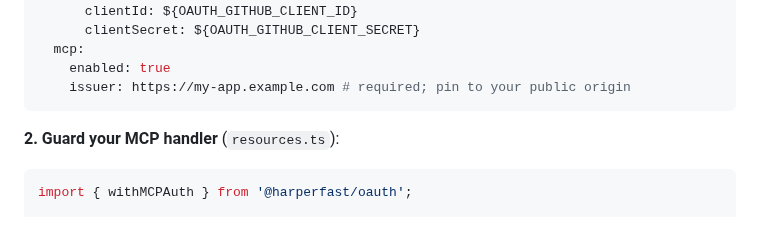
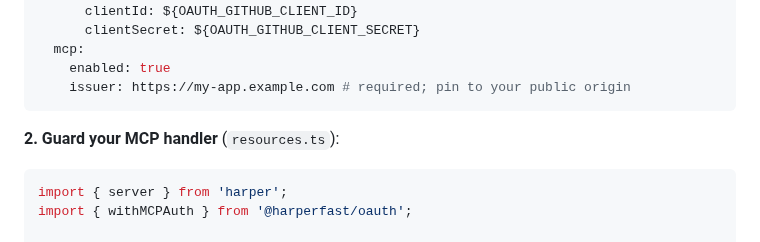
Before and after one commit to HarperFast/oauth, a Markdown page: docs/mcp-oauth.md, the part around the change. Rendered like a GitHub page.

Commit message:
docs(mcp): import server in the mcp-oauth.md quickstart
claude review on #144: the quickstart block (labeled resources.ts) calls
server.http() but imported only withMCPAuth — copy-pasting it verbatim would throw
ReferenceError: server is not defined. Add `import { server } from 'harper'`,
matching the README quickstart.

Co-Authored-By: Claude Opus 4.8 <noreply@anthropic.com>

````diff
--- a/docs/mcp-oauth.md
+++ b/docs/mcp-oauth.md
@@ -48,6 +48,7 @@ route handler with `withMCPAuth`.
 **2. Guard your MCP handler** (`resources.ts`):
 
 ```typescript
+import { server } from 'harper';
 import { withMCPAuth } from '@harperfast/oauth';
 
 // Your MCP endpoint. request.mcp is populated only after a valid bearer token.
````
